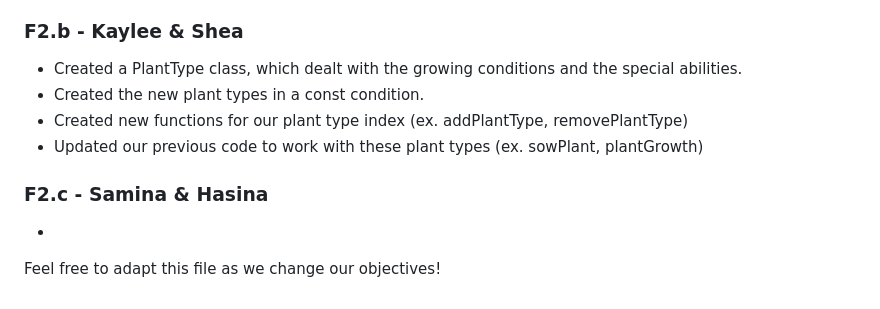
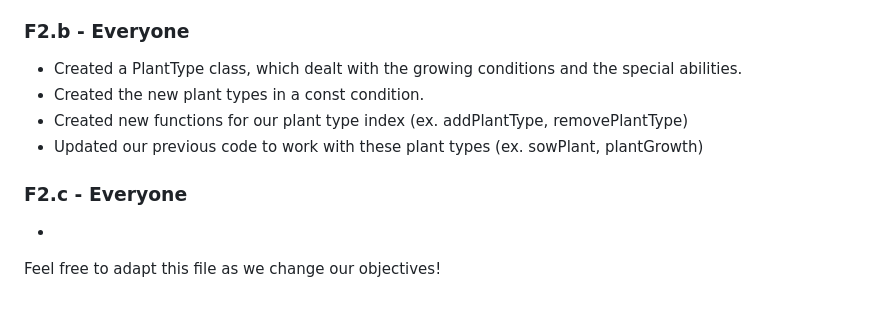
Before and after one commit to kalimora/f-team-cmpm-121, a Markdown page: README.md, the part around the change. GitHub-like rendering.

```diff
--- a/README.md
+++ b/README.md
@@ -193,13 +193,13 @@ Adapting to the F1 requirements helped us build a more player-centric game, emph
 - Imported the scenarios into the gameScene.js file. Along with that, we implemented the code by creating functions inside of the scenarioManager class. These functions include handTimeBasedEvents, loadScenario, applyingStartingConditions, handleScheduledEvents, checkVictoryConditions, and loadNextScenario.
 - Updated our previous code to work with the loading and saving within different scenarios (ex. recreating the grid of a scenario).
 
-### F2.b - Kaylee & Shea
+### F2.b - Everyone
 - Created a PlantType class, which dealt with the growing conditions and the special abilities.
 - Created the new plant types in a const condition.
 - Created new functions for our plant type index (ex. addPlantType, removePlantType)
 - Updated our previous code to work with these plant types (ex. sowPlant, plantGrowth)
 
-### F2.c - Samina & Hasina
+### F2.c - Everyone
 -
 
 Feel free to adapt this file as we change our objectives!
```
